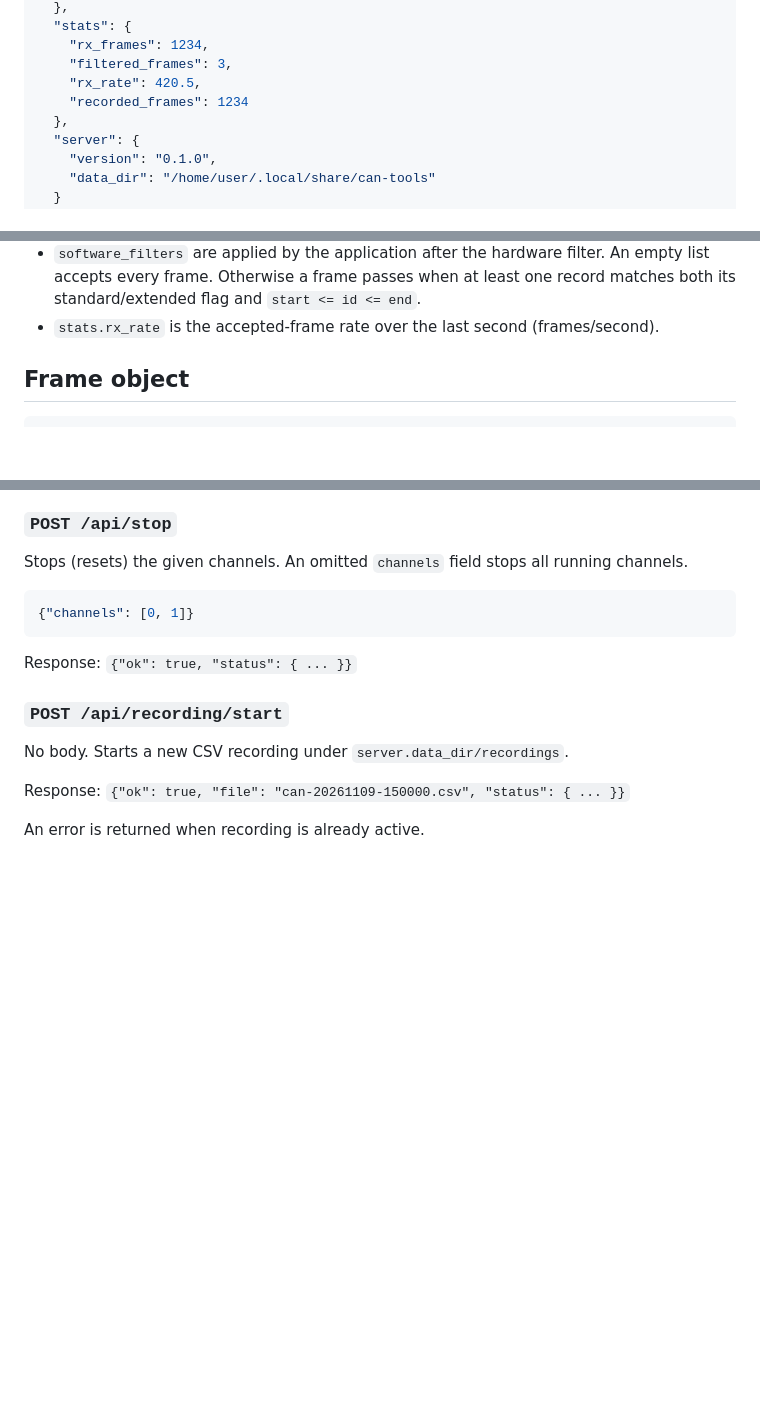
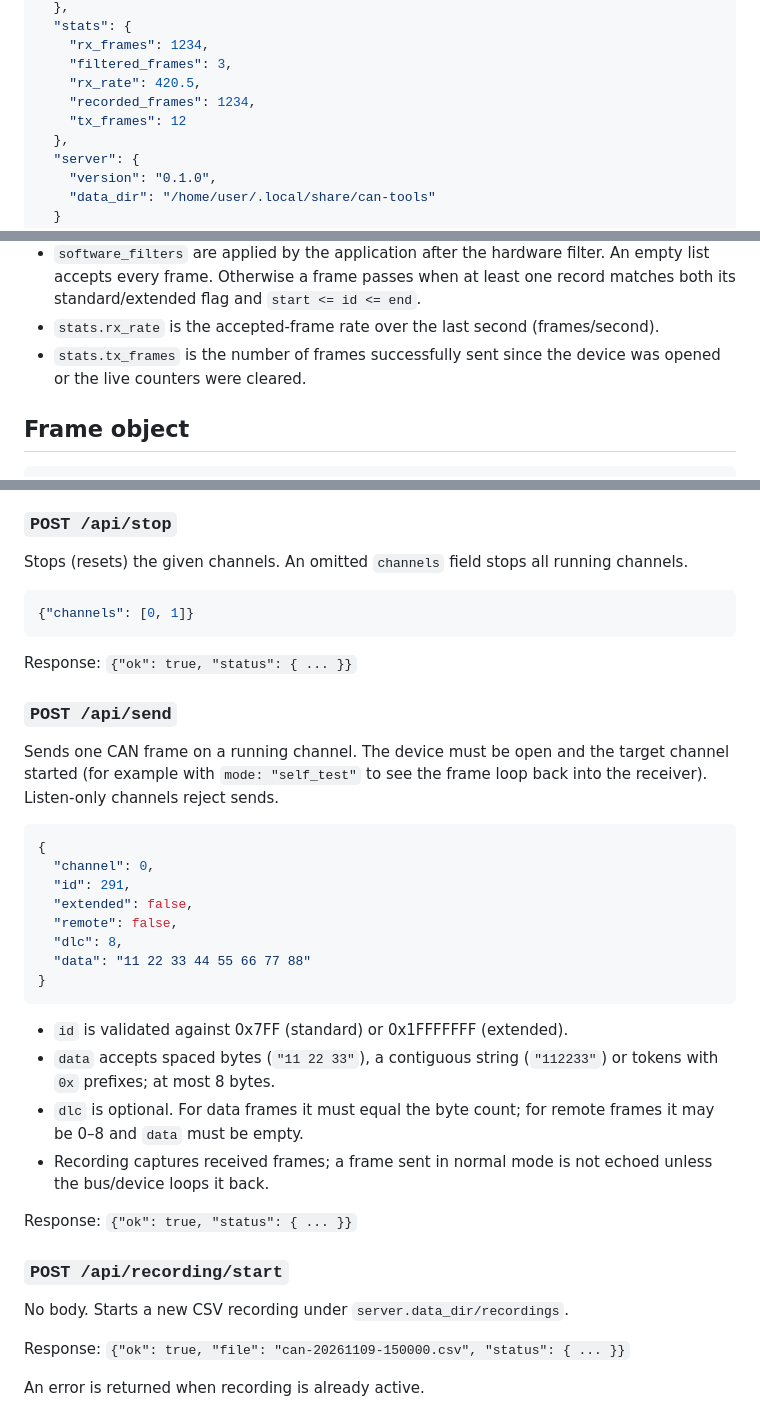
Before and after one commit to RawFried/can-tools, a Markdown page: docs/api.md, 3 parts joined by grey strips. Rendered like a GitHub page; blank space fills up the shorter version.

````diff
--- a/docs/api.md
+++ b/docs/api.md
@@ -45,7 +45,8 @@ Hex values in JSON are plain unsigned integers (not strings). The UI is responsi
     "rx_frames": 1234,
     "filtered_frames": 3,
     "rx_rate": 420.5,
-    "recorded_frames": 1234
+    "recorded_frames": 1234,
+    "tx_frames": 12
   },
   "server": {
     "version": "0.1.0",
@@ -67,6 +68,8 @@ Hex values in JSON are plain unsigned integers (not strings). The UI is responsi
   accepts every frame. Otherwise a frame passes when at least one record matches both its
   standard/extended flag and `start <= id <= end`.
 - `stats.rx_rate` is the accepted-frame rate over the last second (frames/second).
+- `stats.tx_frames` is the number of frames successfully sent since the device was opened or
+  the live counters were cleared.
 
 ## Frame object
 
@@ -153,6 +156,33 @@ Stops (resets) the given channels. An omitted `channels` field stops all running
 
 Response: `{"ok": true, "status": { ... }}`
 
+### `POST /api/send`
+
+Sends one CAN frame on a running channel. The device must be open and the target channel
+started (for example with `mode: "self_test"` to see the frame loop back into the receiver).
+Listen-only channels reject sends.
+
+```json
+{
+  "channel": 0,
+  "id": 291,
+  "extended": false,
+  "remote": false,
+  "dlc": 8,
+  "data": "11 22 33 44 55 66 77 88"
+}
+```
+
+- `id` is validated against 0x7FF (standard) or 0x1FFFFFFF (extended).
+- `data` accepts spaced bytes (`"11 22 33"`), a contiguous string (`"112233"`) or tokens with
+  `0x` prefixes; at most 8 bytes.
+- `dlc` is optional. For data frames it must equal the byte count; for remote frames it may be
+  0–8 and `data` must be empty.
+- Recording captures received frames; a frame sent in normal mode is not echoed unless the
+  bus/device loops it back.
+
+Response: `{"ok": true, "status": { ... }}`
+
 ### `POST /api/recording/start`
 
 No body. Starts a new CSV recording under `server.data_dir/recordings`.
````
Also changed, not shown: README.md (+19 -3 lines), docs/ui.png, 14 other files.
